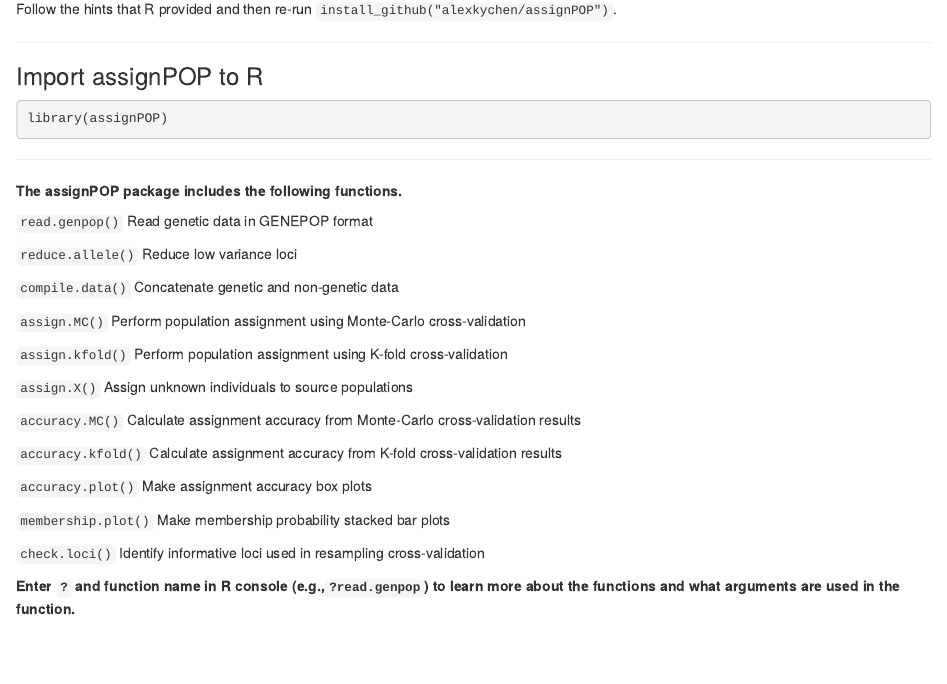
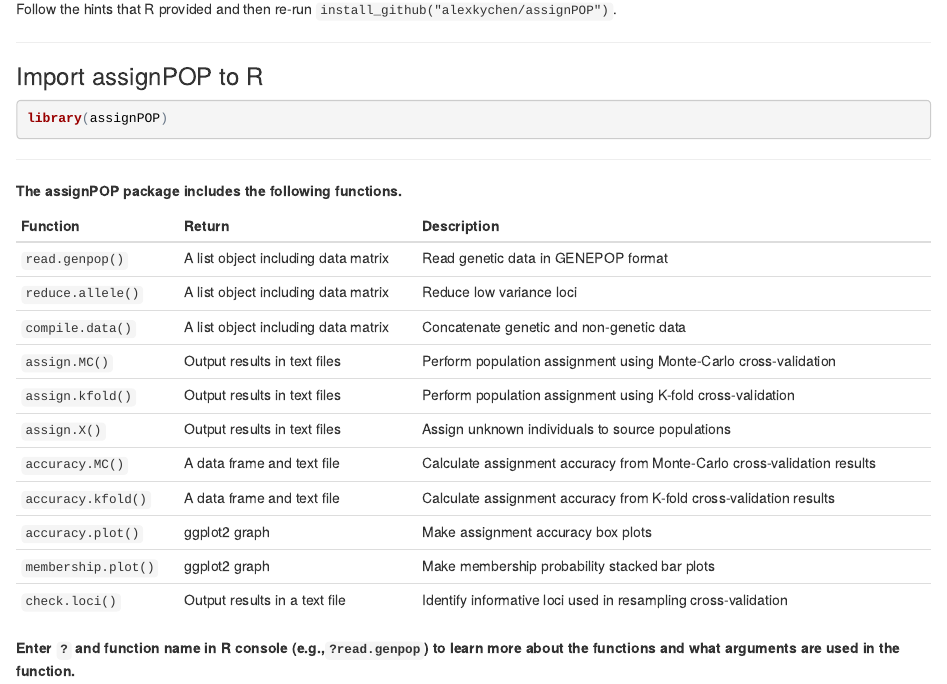
Before and after one commit to alexkychen/assignPOP, an R Markdown document (start.Rmd): the page in a window 1100 px wide, from 500 px down. The pictures show the output file start.html that the author committed with the source, opened offline; library style sheets and scripts come from the installed R packages.

Commit message:
edit start page

```diff
--- a/start.Rmd
+++ b/start.Rmd
@@ -42,26 +42,18 @@
 
 **The assignPOP package includes the following functions.**
 
-`read.genpop()` Read genetic data in GENEPOP format
-
-`reduce.allele()` Reduce low variance loci
-
-`compile.data()` Concatenate genetic and non-genetic data
-
-`assign.MC()` Perform population assignment using Monte-Carlo cross-validation
-
-`assign.kfold()` Perform population assignment using K-fold cross-validation
-
-`assign.X()` Assign unknown individuals to source populations
-
-`accuracy.MC()` Calculate assignment accuracy from Monte-Carlo cross-validation results
-
-`accuracy.kfold()` Calculate assignment accuracy from K-fold cross-validation results
-
-`accuracy.plot()` Make assignment accuracy box plots
-
-`membership.plot()` Make membership probability stacked bar plots
-
-`check.loci()` Identify informative loci used in resampling cross-validation
+| Function | Return | Description |
+|:---------|:-------|:------------|
+| `read.genpop()` | A list object including data matrix | Read genetic data in GENEPOP format |
+| `reduce.allele()` | A list object including data matrix | Reduce low variance loci |
+| `compile.data()` | A list object including data matrix | Concatenate genetic and non-genetic data |
+| `assign.MC()` | Output results in text files | Perform population assignment using Monte-Carlo cross-validation |
+| `assign.kfold()` | Output results in text files | Perform population assignment using K-fold cross-validation |
+| `assign.X()` | Output results in text files | Assign unknown individuals to source populations |
+| `accuracy.MC()` | A data frame and text file | Calculate assignment accuracy from Monte-Carlo cross-validation results |
+| `accuracy.kfold()` | A data frame and text file | Calculate assignment accuracy from K-fold cross-validation results |
+| `accuracy.plot()` | ggplot2 graph | Make assignment accuracy box plots |
+| `membership.plot()` | ggplot2 graph | Make membership probability stacked bar plots |
+| `check.loci()` | Output results in a text file | Identify informative loci used in resampling cross-validation |
 
 **Enter `?` and function name in R console (e.g.,`?read.genpop`) to learn more about the functions and what arguments are used in the function.**
```
Also changed, not shown: start.html.
